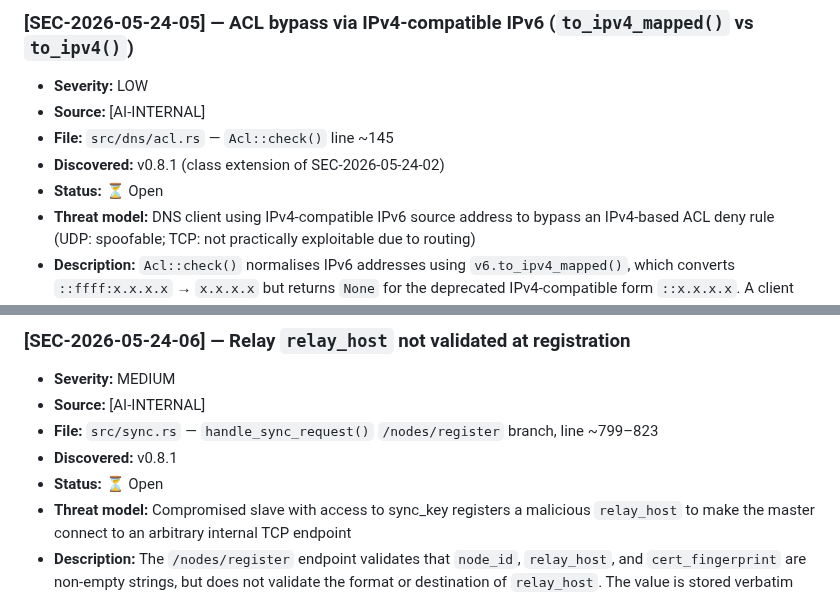
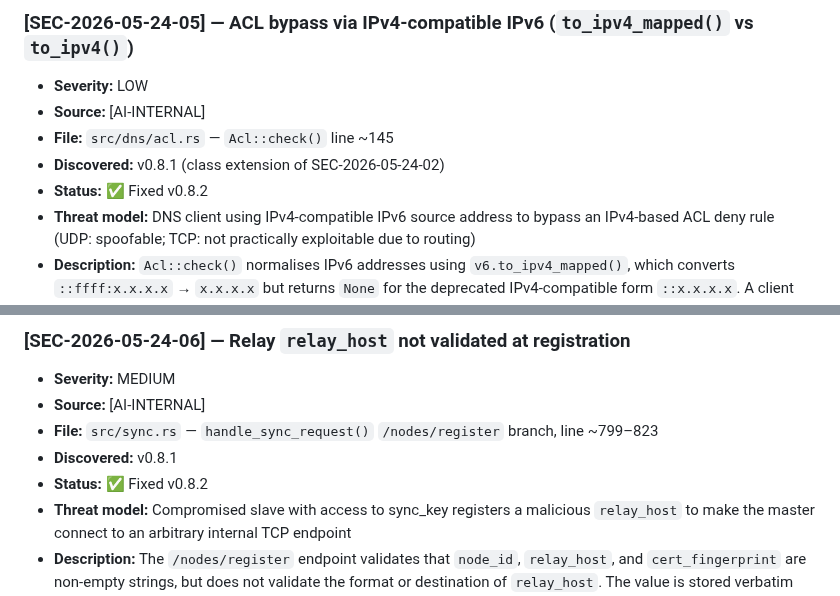
Before and after one commit to redlemonbe/Runbound, a Markdown page: docs/security-audit/v0.8.1-phase2.md, 2 parts joined by grey strips. Rendered like a GitHub page.

```diff
--- a/docs/security-audit/v0.8.1-phase2.md
+++ b/docs/security-audit/v0.8.1-phase2.md
@@ -95,7 +95,7 @@ The following controls were reviewed and found correctly implemented in v0.8.1:
 - **Source:** [AI-INTERNAL]
 - **File:** `src/dns/acl.rs` — `Acl::check()` line ~145
 - **Discovered:** v0.8.1 (class extension of SEC-2026-05-24-02)
-- **Status:** ⏳ Open
+- **Status:** ✅ Fixed v0.8.2
 - **Threat model:** DNS client using IPv4-compatible IPv6 source address to bypass an IPv4-based ACL deny rule (UDP: spoofable; TCP: not practically exploitable due to routing)
 - **Description:** `Acl::check()` normalises IPv6 addresses using `v6.to_ipv4_mapped()`, which converts `::ffff:x.x.x.x` → `x.x.x.x` but returns `None` for the deprecated IPv4-compatible form `::x.x.x.x`. A client presenting `::127.0.0.1` as its source IP stays as `IpAddr::V6(::7f00:1)`, which does not match an IPv4 CIDR rule like `127.0.0.0/8 deny`. This is the same class of gap as SEC-2026-05-24-02 (upstream SSRF), which was fixed in v0.8.1 using `to_ipv4()`.
 - **Exploit path (UDP only — not exploitable over TCP):** A UDP DNS client spoofs source IP `::127.0.0.1` on a dual-stack socket. If the ACL has `127.0.0.1 deny` or `127.0.0.0/8 deny`, the request proceeds as `Refuse` default is not triggered (no IPv4 rule matched, no IPv6 rule matched → `is_empty()` may return true and allow all, or fall through to Refuse depending on config). Response goes to the spoofed address and is not received by the attacker — but the resolver processes the query.
@@ -111,7 +111,7 @@ The following controls were reviewed and found correctly implemented in v0.8.1:
 - **Source:** [AI-INTERNAL]
 - **File:** `src/sync.rs` — `handle_sync_request()` `/nodes/register` branch, line ~799–823
 - **Discovered:** v0.8.1
-- **Status:** ⏳ Open
+- **Status:** ✅ Fixed v0.8.2
 - **Threat model:** Compromised slave with access to sync_key registers a malicious `relay_host` to make the master connect to an arbitrary internal TCP endpoint
 - **Description:** The `/nodes/register` endpoint validates that `node_id`, `relay_host`, and `cert_fingerprint` are non-empty strings, but does not validate the format or destination of `relay_host`. The value is stored verbatim and later used as the target for `TcpStream::connect(relay_host)` in `relay_request()` when the master processes relay forwards for that node. A compromised slave can register with `relay_host = "169.254.169.254:80"` (or any internal address). Subsequent requests to `/api/nodes/{node_id}/relay/*` from an authenticated API user cause the master to attempt TCP+TLS connections to the malicious target.
 - **Exploit path:** (1) Attacker knows sync_key (from compromised slave); (2) registers node: `POST /nodes/register` (HMAC-signed) with `relay_host: "169.254.169.254:80"`; (3) attacker (or any API user) sends `GET /api/nodes/{id}/relay/stats` — master attempts `TcpStream::connect("169.254.169.254:80")`; TLS handshake fails (target doesn't speak Runbound relay TLS) → 502 returned. TCP-level connection is made and times out after 5s; this provides: (a) internal port reachability information via timing, (b) TCP SYN-based network scanning from the master.
```
Also changed, not shown: other parts of docs/security-audit/v0.8.1-phase2.md (+6 -6 lines), docs/security-audit/v0.9-icmp-webui.md (+2 -2 lines).
